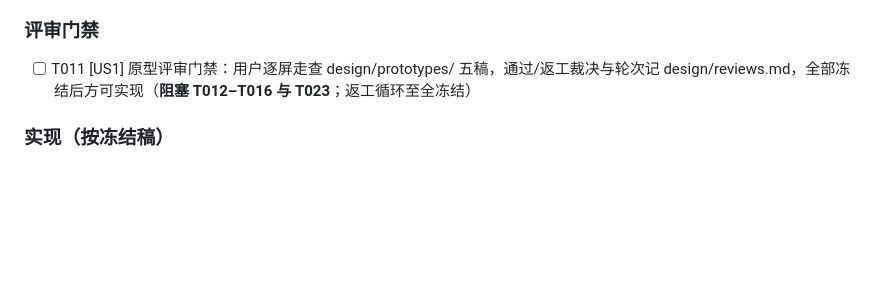
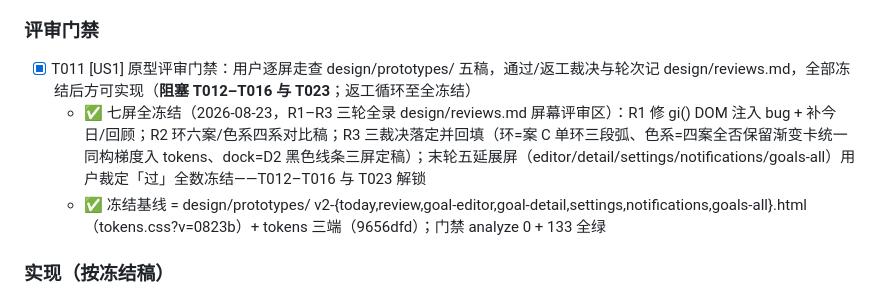
Before and after one commit to AnInteger/Target, a Markdown page: specs/004-ui-v2-redesign/tasks.md, the part around the change. Drawn GitHub-style; blank space fills up the shorter version.

Commit message:
004 T011: 评审门禁通过——五延展屏用户裁定「过」全数冻结，T012+ 解锁
七屏冻结基准入档（reviews.md 屏幕评审区 + tasks.md ✅ 双子行）；
冻结稿 = design/prototypes/ 七稿 @ tokens.css?v=0823b + 三端令牌（9656dfd）

Co-Authored-By: Claude <noreply@anthropic.com>

```diff
--- a/specs/004-ui-v2-redesign/tasks.md
+++ b/specs/004-ui-v2-redesign/tasks.md
@@ -81,7 +81,9 @@ description: "Task list for 004 UI v2 重构"
 
 ### 评审门禁
 
-- [ ] T011 [US1] 原型评审门禁：用户逐屏走查 design/prototypes/ 五稿，通过/返工裁决与轮次记 design/reviews.md，全部冻结后方可实现（**阻塞 T012–T016 与 T023**；返工循环至全冻结）
+- [x] T011 [US1] 原型评审门禁：用户逐屏走查 design/prototypes/ 五稿，通过/返工裁决与轮次记 design/reviews.md，全部冻结后方可实现（**阻塞 T012–T016 与 T023**；返工循环至全冻结）
+  - ✅ 七屏全冻结（2026-08-23，R1–R3 三轮全录 design/reviews.md 屏幕评审区）：R1 修 gi() DOM 注入 bug + 补今日/回顾；R2 环六案/色系四系对比稿；R3 三裁决落定并回填（环=案 C 单环三段弧、色系=四案全否保留渐变卡统一同构梯度入 tokens、dock=D2 黑色线条三屏定稿）；末轮五延展屏（editor/detail/settings/notifications/goals-all）用户裁定「过」全数冻结——T012–T016 与 T023 解锁
+  - ✅ 冻结基线 = design/prototypes/ v2-{today,review,goal-editor,goal-detail,settings,notifications,goals-all}.html（tokens.css?v=0823b）+ tokens 三端（9656dfd）；门禁 analyze 0 + 133 全绿
 
 ### 实现（按冻结稿）
 
```
Also changed, not shown: design/reviews.md (+6 -0 lines).
